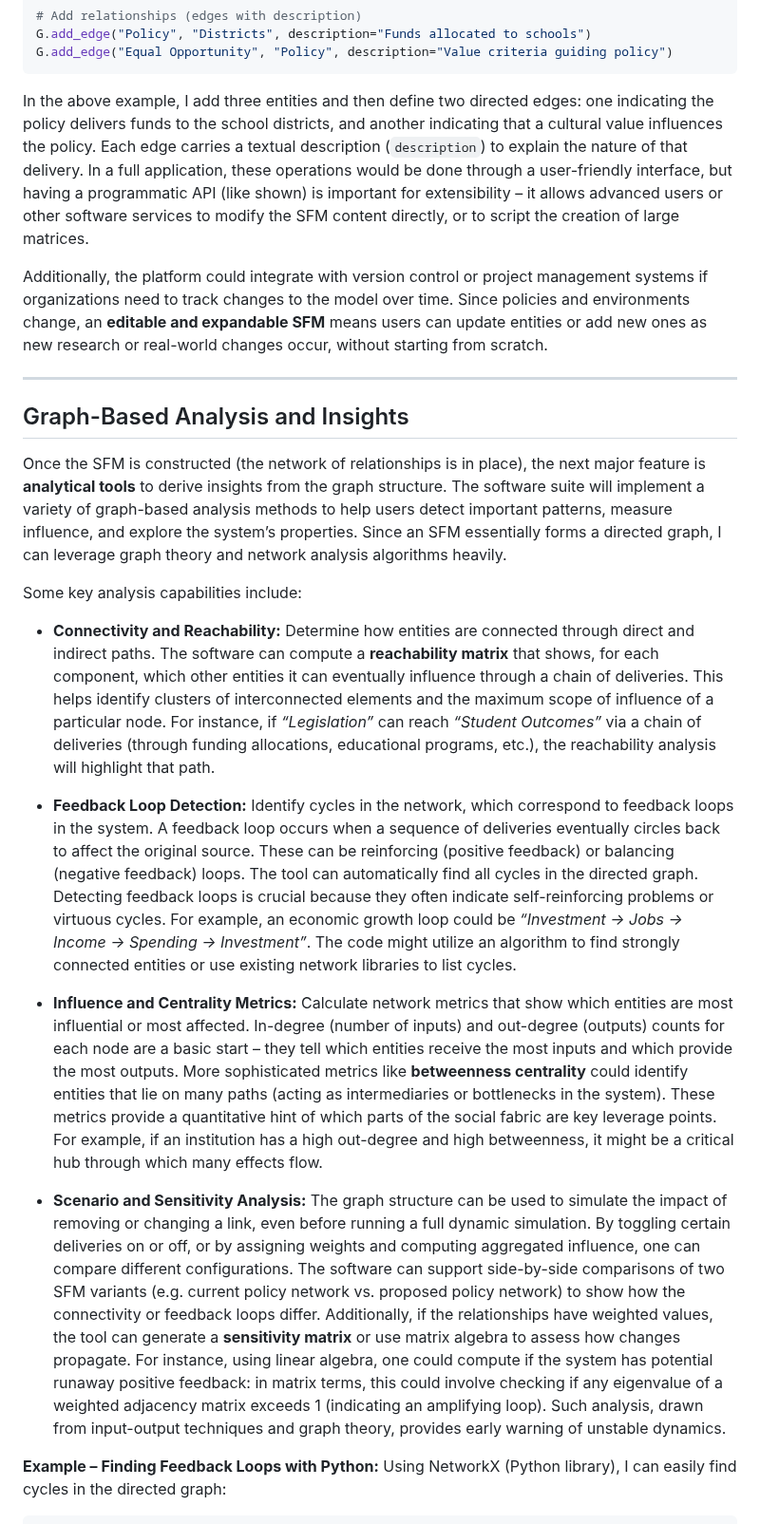
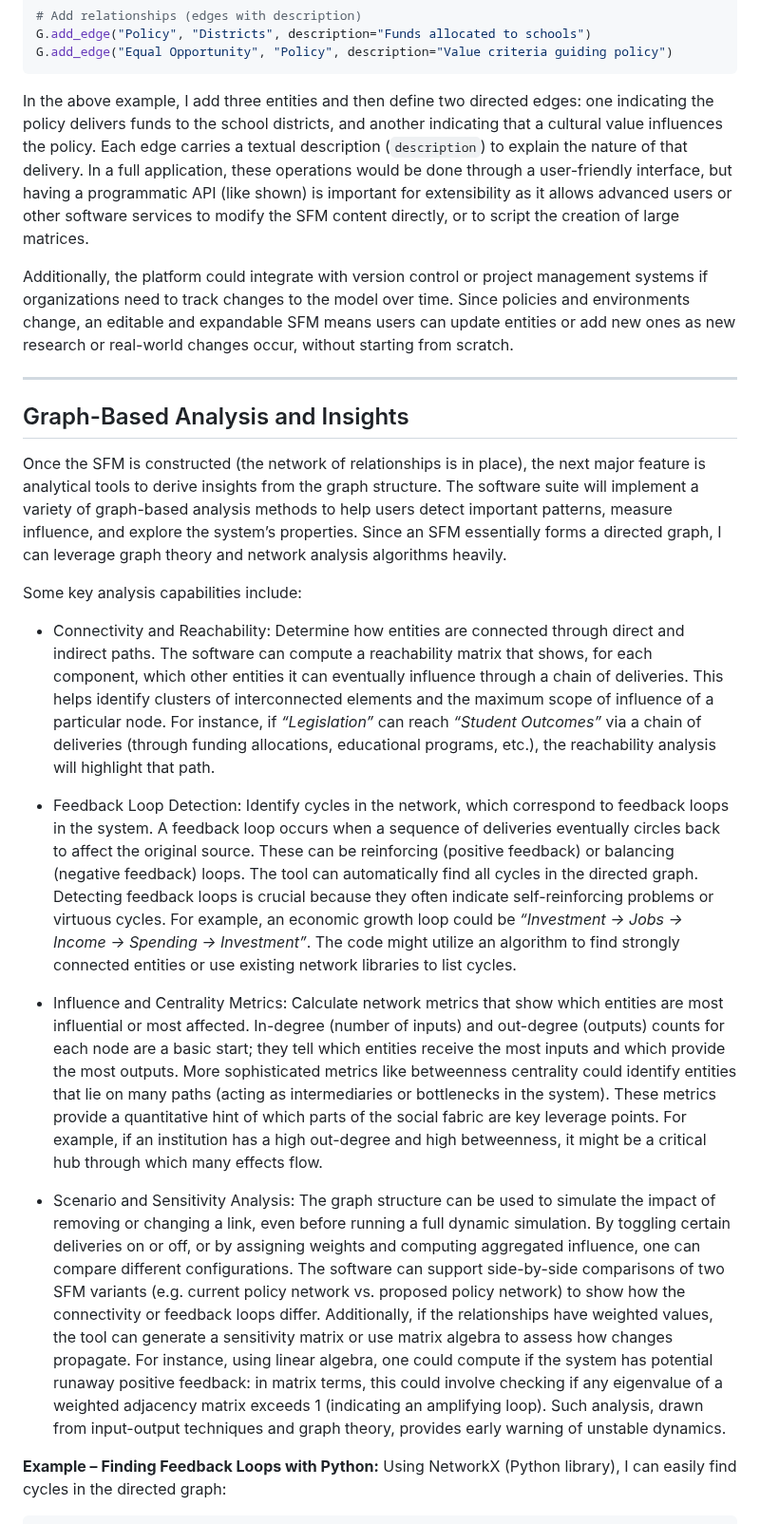
Before and after one commit to garrickdabbs/SFM-Graph-Service, a Markdown page: sfmgraph/SFMSuiteDesignProposal.md, the part around one of its changes. Shown at 95% size. GitHub-like rendering.

Commit message:
Removing AI editing wierdness.

````diff
--- a/sfmgraph/SFMSuiteDesignProposal.md
+++ b/sfmgraph/SFMSuiteDesignProposal.md
@@ -90,23 +90,23 @@ G.add_edge("Policy", "Districts", description="Funds allocated to schools")
 G.add_edge("Equal Opportunity", "Policy", description="Value criteria guiding policy")
 ```
 
-In the above example, I add three entities and then define two directed edges: one indicating the policy delivers funds to the school districts, and another indicating that a cultural value influences the policy. Each edge carries a textual description (`description`) to explain the nature of that delivery. In a full application, these operations would be done through a user-friendly interface, but having a programmatic API (like shown) is important for extensibility – it allows advanced users or other software services to modify the SFM content directly, or to script the creation of large matrices.
+In the above example, I add three entities and then define two directed edges: one indicating the policy delivers funds to the school districts, and another indicating that a cultural value influences the policy. Each edge carries a textual description (`description`) to explain the nature of that delivery. In a full application, these operations would be done through a user-friendly interface, but having a programmatic API (like shown) is important for extensibility as it allows advanced users or other software services to modify the SFM content directly, or to script the creation of large matrices.
 
-Additionally, the platform could integrate with version control or project management systems if organizations need to track changes to the model over time. Since policies and environments change, an **editable and expandable SFM** means users can update entities or add new ones as new research or real-world changes occur, without starting from scratch.
+Additionally, the platform could integrate with version control or project management systems if organizations need to track changes to the model over time. Since policies and environments change, an editable and expandable SFM means users can update entities or add new ones as new research or real-world changes occur, without starting from scratch.
 
 ---
 
 ## Graph-Based Analysis and Insights
 
-Once the SFM is constructed (the network of relationships is in place), the next major feature is **analytical tools** to derive insights from the graph structure. The software suite will implement a variety of graph-based analysis methods to help users detect important patterns, measure influence, and explore the system’s properties. Since an SFM essentially forms a directed graph, I can leverage graph theory and network analysis algorithms heavily.
+Once the SFM is constructed (the network of relationships is in place), the next major feature is analytical tools to derive insights from the graph structure. The software suite will implement a variety of graph-based analysis methods to help users detect important patterns, measure influence, and explore the system’s properties. Since an SFM essentially forms a directed graph, I can leverage graph theory and network analysis algorithms heavily.
 
 Some key analysis capabilities include:
 
-- **Connectivity and Reachability:** Determine how entities are connected through direct and indirect paths. The software can compute a **reachability matrix** that shows, for each component, which other entities it can eventually influence through a chain of deliveries. This helps identify clusters of interconnected elements and the maximum scope of influence of a particular node. For instance, if *“Legislation”* can reach *“Student Outcomes”* via a chain of deliveries (through funding allocations, educational programs, etc.), the reachability analysis will highlight that path.
-- **Feedback Loop Detection:** Identify cycles in the network, which correspond to feedback loops in the system. A feedback loop occurs when a sequence of deliveries eventually circles back to affect the original source. These can be reinforcing (positive feedback) or balancing (negative feedback) loops. The tool can automatically find all cycles in the directed graph. Detecting feedback loops is crucial because they often indicate self-reinforcing problems or virtuous cycles. For example, an economic growth loop could be *“Investment -> Jobs -> Income -> Spending -> Investment”*. The code might utilize an algorithm to find strongly connected entities or use existing network libraries to list cycles.
+- Connectivity and Reachability: Determine how entities are connected through direct and indirect paths. The software can compute a reachability matrix that shows, for each component, which other entities it can eventually influence through a chain of deliveries. This helps identify clusters of interconnected elements and the maximum scope of influence of a particular node. For instance, if *“Legislation”* can reach *“Student Outcomes”* via a chain of deliveries (through funding allocations, educational programs, etc.), the reachability analysis will highlight that path.
+- Feedback Loop Detection: Identify cycles in the network, which correspond to feedback loops in the system. A feedback loop occurs when a sequence of deliveries eventually circles back to affect the original source. These can be reinforcing (positive feedback) or balancing (negative feedback) loops. The tool can automatically find all cycles in the directed graph. Detecting feedback loops is crucial because they often indicate self-reinforcing problems or virtuous cycles. For example, an economic growth loop could be *“Investment -> Jobs -> Income -> Spending -> Investment”*. The code might utilize an algorithm to find strongly connected entities or use existing network libraries to list cycles.
 
-- **Influence and Centrality Metrics:** Calculate network metrics that show which entities are most influential or most affected. In-degree (number of inputs) and out-degree (outputs) counts for each node are a basic start – they tell which entities receive the most inputs and which provide the most outputs. More sophisticated metrics like **betweenness centrality** could identify entities that lie on many paths (acting as intermediaries or bottlenecks in the system). These metrics provide a quantitative hint of which parts of the social fabric are key leverage points. For example, if an institution has a high out-degree and high betweenness, it might be a critical hub through which many effects flow.
-- **Scenario and Sensitivity Analysis:** The graph structure can be used to simulate the impact of removing or changing a link, even before running a full dynamic simulation. By toggling certain deliveries on or off, or by assigning weights and computing aggregated influence, one can compare different configurations. The software can support side-by-side comparisons of two SFM variants (e.g. current policy network vs. proposed policy network) to show how the connectivity or feedback loops differ. Additionally, if the relationships have weighted values, the tool can generate a **sensitivity matrix** or use matrix algebra to assess how changes propagate. For instance, using linear algebra, one could compute if the system has potential runaway positive feedback: in matrix terms, this could involve checking if any eigenvalue of a weighted adjacency matrix exceeds 1 (indicating an amplifying loop). Such analysis, drawn from input-output techniques and graph theory, provides early warning of unstable dynamics.
+- Influence and Centrality Metrics: Calculate network metrics that show which entities are most influential or most affected. In-degree (number of inputs) and out-degree (outputs) counts for each node are a basic start; they tell which entities receive the most inputs and which provide the most outputs. More sophisticated metrics like betweenness centrality could identify entities that lie on many paths (acting as intermediaries or bottlenecks in the system). These metrics provide a quantitative hint of which parts of the social fabric are key leverage points. For example, if an institution has a high out-degree and high betweenness, it might be a critical hub through which many effects flow.
+- Scenario and Sensitivity Analysis: The graph structure can be used to simulate the impact of removing or changing a link, even before running a full dynamic simulation. By toggling certain deliveries on or off, or by assigning weights and computing aggregated influence, one can compare different configurations. The software can support side-by-side comparisons of two SFM variants (e.g. current policy network vs. proposed policy network) to show how the connectivity or feedback loops differ. Additionally, if the relationships have weighted values, the tool can generate a sensitivity matrix or use matrix algebra to assess how changes propagate. For instance, using linear algebra, one could compute if the system has potential runaway positive feedback: in matrix terms, this could involve checking if any eigenvalue of a weighted adjacency matrix exceeds 1 (indicating an amplifying loop). Such analysis, drawn from input-output techniques and graph theory, provides early warning of unstable dynamics.
 
 **Example – Finding Feedback Loops with Python:** Using NetworkX (Python library), I can easily find cycles in the directed graph:
 
````
Also changed, not shown: other parts of sfmgraph/SFMSuiteDesignProposal.md (+30 -31 lines), sfmgraph/sfmManifest.md (+106 -110 lines).
